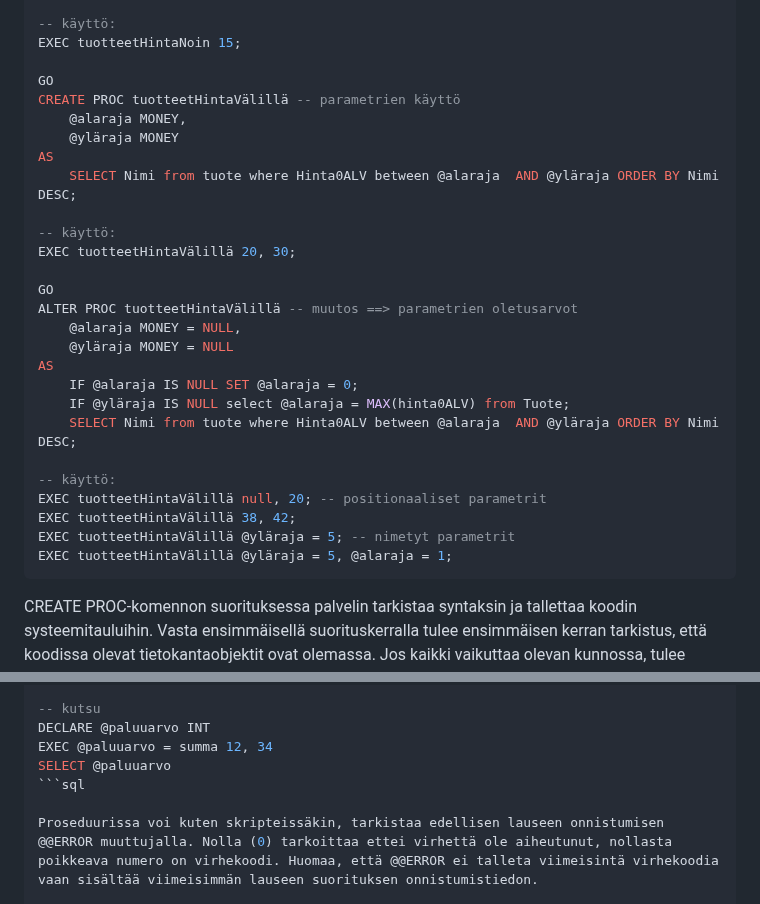
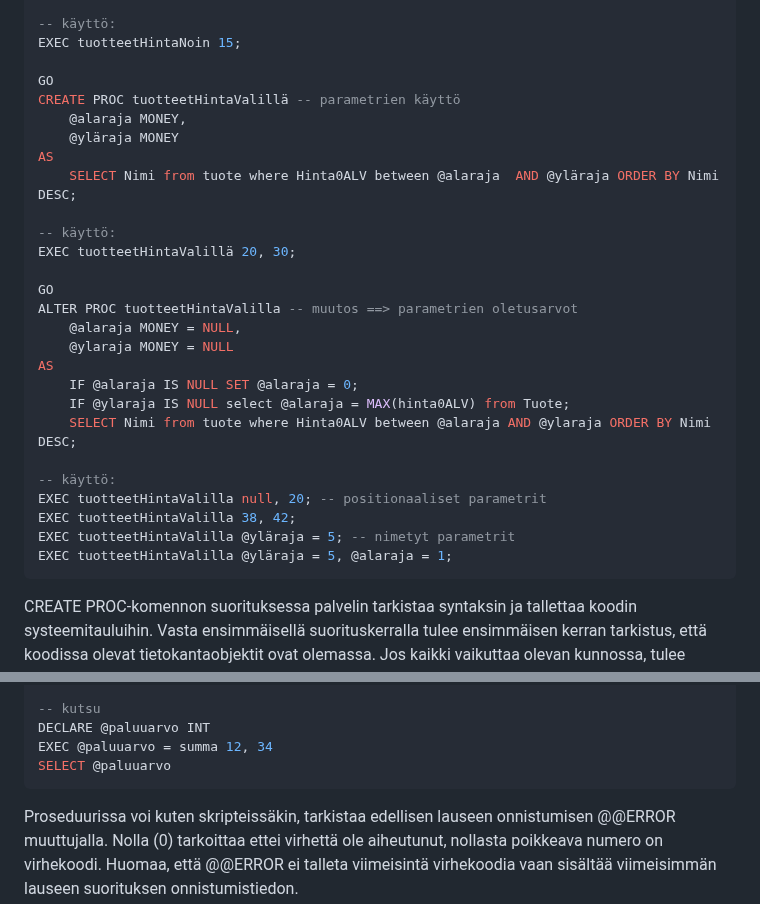
Before and after one commit to Tietokantahallinta/Tietokantahallinta.github.io, a Markdown page: luennot/viikko03/stored_proc.md, 2 parts joined by grey strips. GitHub-like rendering.

Commit message:
aakkosongelmia korjattu sql-koodissa

````diff
--- a/luennot/viikko03/stored_proc.md
+++ b/luennot/viikko03/stored_proc.md
@@ -46,29 +46,29 @@ AS
 EXEC tuotteetHintaNoin 15;
 
 GO
-CREATE PROC tuotteetHintaVälillä -- parametrien käyttö
+CREATE PROC tuotteetHintaValillä -- parametrien käyttö
 	@alaraja MONEY,
 	@yläraja MONEY
 AS
 	SELECT Nimi from tuote where Hinta0ALV between @alaraja  AND @yläraja ORDER BY Nimi DESC;
 
 -- käyttö:
-EXEC tuotteetHintaVälillä 20, 30;
+EXEC tuotteetHintaValillä 20, 30;
 
 GO
-ALTER PROC tuotteetHintaVälillä -- muutos ==> parametrien oletusarvot
+ALTER PROC tuotteetHintaValilla -- muutos ==> parametrien oletusarvot
 	@alaraja MONEY = NULL,
-	@yläraja MONEY = NULL
+	@ylaraja MONEY = NULL
 AS
 	IF @alaraja IS NULL SET @alaraja = 0;
-	IF @yläraja IS NULL select @alaraja = MAX(hinta0ALV) from Tuote;
-	SELECT Nimi from tuote where Hinta0ALV between @alaraja  AND @yläraja ORDER BY Nimi DESC;
+	IF @ylaraja IS NULL select @alaraja = MAX(hinta0ALV) from Tuote;
+	SELECT Nimi from tuote where Hinta0ALV between @alaraja AND @ylaraja ORDER BY Nimi DESC;
 
 -- käyttö:
-EXEC tuotteetHintaVälillä null, 20; -- positionaaliset parametrit
-EXEC tuotteetHintaVälillä 38, 42;
-EXEC tuotteetHintaVälillä @yläraja = 5; -- nimetyt parametrit
-EXEC tuotteetHintaVälillä @yläraja = 5, @alaraja = 1;
+EXEC tuotteetHintaValilla null, 20; -- positionaaliset parametrit
+EXEC tuotteetHintaValilla 38, 42;
+EXEC tuotteetHintaValilla @yläraja = 5; -- nimetyt parametrit
+EXEC tuotteetHintaValilla @yläraja = 5, @alaraja = 1;
 ```
 
 CREATE PROC-komennon suorituksessa palvelin tarkistaa syntaksin ja tallettaa koodin systeemitauluihin. Vasta ensimmäisellä suorituskerralla tulee ensimmäisen kerran tarkistus, että koodissa olevat tietokantaobjektit ovat olemassa. Jos kaikki vaikuttaa olevan kunnossa, tulee suorituksen optimointi ja tämä suoritussuunnitelma (execution plan) jää talteen seuraavia suorituskertoja varten. Tämä on yksi seikka, joka parantaa suorituskykyä proseduureja käytettäessä.
@@ -111,7 +111,7 @@ GO
 DECLARE @paluuarvo INT
 EXEC @paluuarvo = summa 12, 34
 SELECT @paluuarvo
-```sql
+```
 
 Proseduurissa voi kuten skripteissäkin, tarkistaa edellisen lauseen onnistumisen @@ERROR muuttujalla. Nolla (0) tarkoittaa ettei virhettä ole aiheutunut, nollasta poikkeava numero on virhekoodi. Huomaa, että @@ERROR ei talleta viimeisintä virhekoodia vaan sisältää viimeisimmän lauseen suorituksen onnistumistiedon.
 
````
